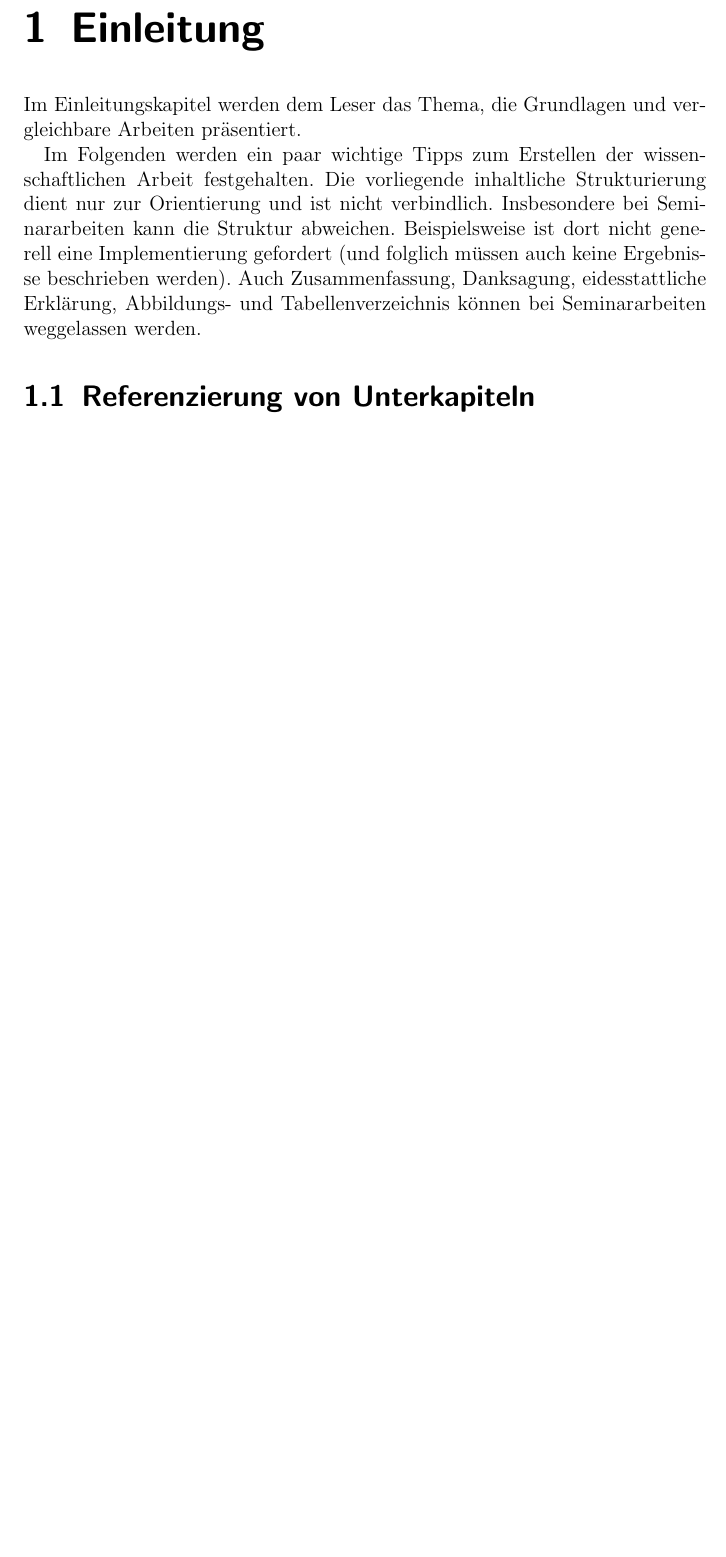
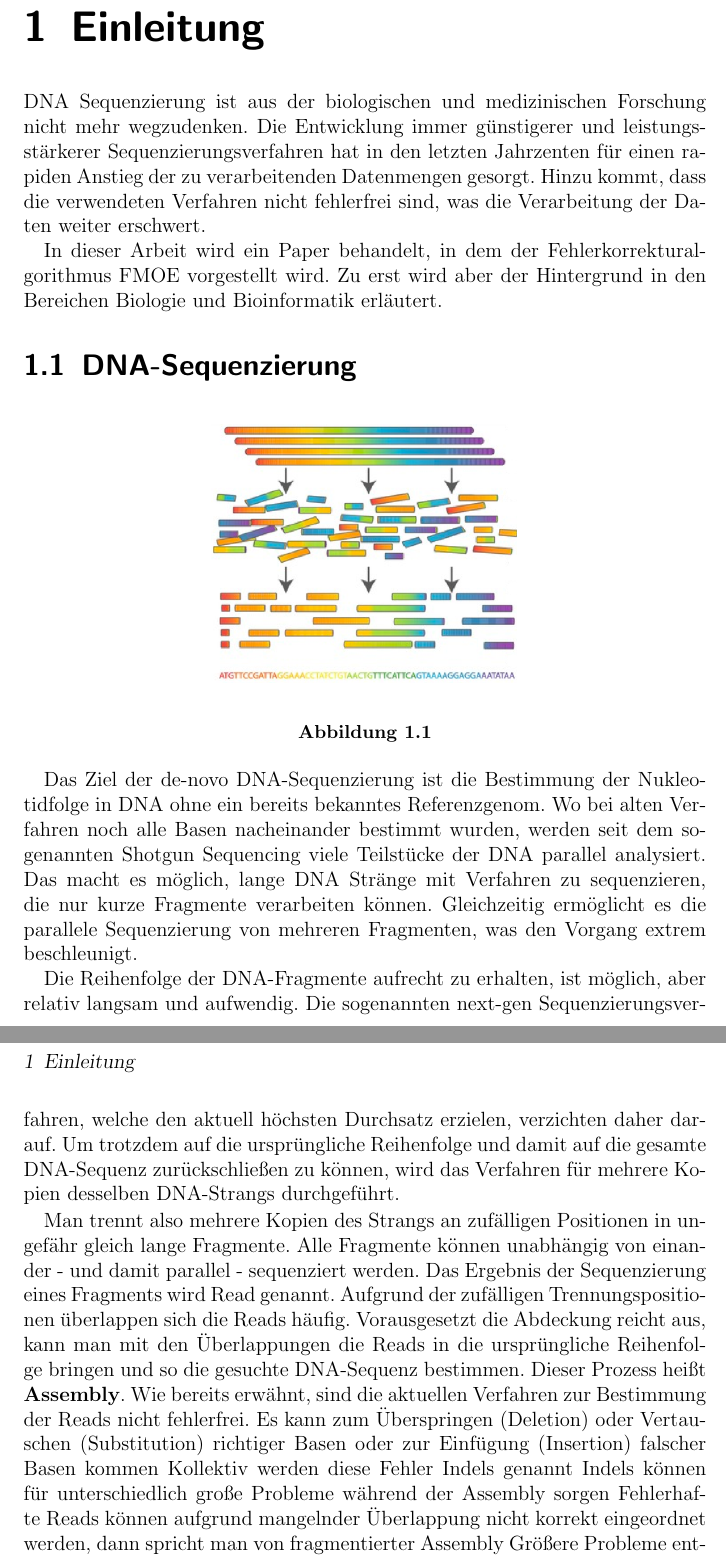
Before and after one commit to E1k3/SBI-2018, a LaTeX book (document/Hauptdokument.tex, which reads document/chapter/Einleitung.tex): part of page 7 of 25 before the commit and two parts of pages 7 and 8 of 27 after it, the two joined at a grey line, cut so that both start at the same text, the shorter picture padded with empty space. Compiled offline with pdfLaTeX.

Commit message:
Added notes and started reformating to fit Latex

```diff
--- a/document/chapter/Einleitung.tex
+++ b/document/chapter/Einleitung.tex
@@ -1,13 +1,55 @@
 \chapter{Einleitung}
 \label{ch:einleitung}
 
-Im Einleitungskapitel werden dem Leser das Thema, die Grundlagen und vergleichbare Arbeiten präsentiert.
+DNA Sequenzierung ist aus der biologischen und medizinischen Forschung nicht mehr wegzudenken.
+Die Entwicklung immer günstigerer und leistungsstärkerer Sequenzierungsverfahren hat in den letzten Jahrzenten für einen rapiden Anstieg der zu verarbeitenden Datenmengen gesorgt.
+Hinzu kommt, dass die verwendeten Verfahren nicht fehlerfrei sind, was die Verarbeitung der Daten weiter erschwert.
 
-Im Folgenden werden ein paar wichtige Tipps zum Erstellen der wissenschaftlichen Arbeit festgehalten. Die vorliegende inhaltliche Strukturierung dient nur zur Orientierung und ist nicht verbindlich. Insbesondere bei Seminararbeiten kann die Struktur abweichen. Beispielsweise ist dort nicht generell eine Implementierung gefordert (und folglich müssen auch keine Ergebnisse beschrieben werden). Auch Zusammenfassung, Danksagung, eidesstattliche Erklärung, Abbildungs- und Tabellenverzeichnis können bei Seminararbeiten weggelassen werden.
+In dieser Arbeit wird ein Paper behandelt, in dem der Fehlerkorrekturalgorithmus FMOE vorgestellt wird.
+Zu erst wird aber der Hintergrund in den Bereichen Biologie und Bioinformatik erläutert.
+
+\section{DNA-Sequenzierung}
+\label{s:dna-seq}
+
+%Bild: DNA-Strang -> Kopien -> Fragmente -> Reads -> Assembly -> Sequenz *?Das von Wikipedia?*
+\begin{figure}[h]
+\begin{center}
+		\includegraphics[width=0.45\columnwidth]{./img/shotgun_sequencing.png}
+\end{center}
+\caption{}
+\label{fig:histogram}
+\end{figure}
+
+Das Ziel der de-novo DNA-Sequenzierung ist die Bestimmung der Nukleotidfolge in DNA ohne ein bereits bekanntes Referenzgenom.
+Wo bei alten Verfahren noch alle Basen nacheinander bestimmt wurden, werden seit dem sogenannten Shotgun Sequencing viele Teilstücke der DNA parallel analysiert.
+Das macht es möglich, lange DNA Stränge mit Verfahren zu sequenzieren, die nur kurze Fragmente verarbeiten können.
+Gleichzeitig ermöglicht es die parallele Sequenzierung von mehreren Fragmenten, was den Vorgang extrem beschleunigt.
+
+Die Reihenfolge der DNA-Fragmente aufrecht zu erhalten, ist möglich, aber relativ langsam und aufwendig.
+Die sogenannten next-gen Sequenzierungsverfahren, welche den aktuell höchsten Durchsatz erzielen, verzichten daher darauf.
+Um trotzdem auf die ursprüngliche Reihenfolge und damit auf die gesamte DNA-Sequenz zurückschließen zu können, wird das Verfahren für mehrere Kopien desselben DNA-Strangs durchgeführt.
+
+Man trennt also mehrere Kopien des Strangs an zufälligen Positionen in ungefähr gleich lange Fragmente.
+Alle Fragmente können unabhängig von einander - und damit parallel - sequenziert werden.
+Das Ergebnis der Sequenzierung eines Fragments wird Read genannt.
+Aufgrund der zufälligen Trennungspositionen überlappen sich die Reads häufig.
+Vorausgesetzt die Abdeckung reicht aus, kann man mit den Überlappungen die Reads in die ursprüngliche Reihenfolge bringen und so die gesuchte DNA-Sequenz bestimmen.
+%Fußnote Abdeckung/Coverage
+Dieser Prozess heißt \textbf{Assembly}.
+Wie bereits erwähnt, sind die aktuellen Verfahren zur Bestimmung der Reads nicht fehlerfrei.
+Es kann zum Überspringen (Deletion) oder Vertauschen (Substitution) richtiger Basen oder zur Einfügung (Insertion) falscher Basen kommen
+Kollektiv werden diese Fehler Indels genannt
+%Bild: Assemblygraph *?mit und ohne Indels?*
+Indels können für unterschiedlich große Probleme während der Assembly sorgen
+Fehlerhafte Reads können aufgrund mangelnder Überlappung nicht korrekt eingeordnet werden, dann spricht man von fragmentierter Assembly
+%satz hier drüber: wording
+Größere Probleme entstehen aber, wenn Reads trotz Fehlern zu einer validen Assembly führen
+Bei dieser sog. Misassembly erhält man zum Schluss unter Umständen eine valide, aber falsche Sequenz
+%*?auf erhöhte komplexität der assembly bei fehlerhaften reads eingehen?*
+Diese Komplikationen zu verhindern, ist Aufgabe der Fehlerkorrektur
 
 
-\section{Referenzierung von Unterkapiteln}
-\label{s:ref}
+
 Man sollte direkt jedes Kapitel, Unterkapitel und jede Formel mit einem Label versehen \verb+\label{}+ um eine konsistente Referenzierung im gesamten Dokument zu ermöglichen. Eine Referenzierung im Fließtext lässt sich mittels \verb+\ref{}+ umsetzen.
 
 
```
Also changed, not shown: document/Hauptdokument.pdf, document/img/shotgun_sequencing.png (added), 14 other files.
